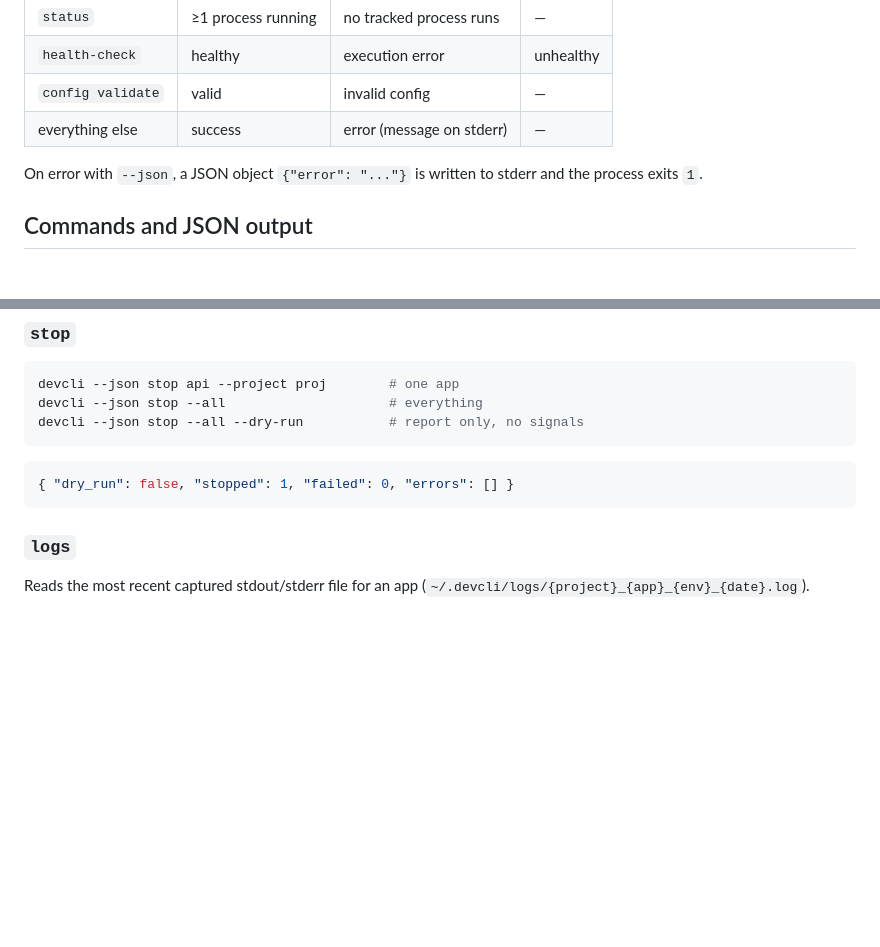
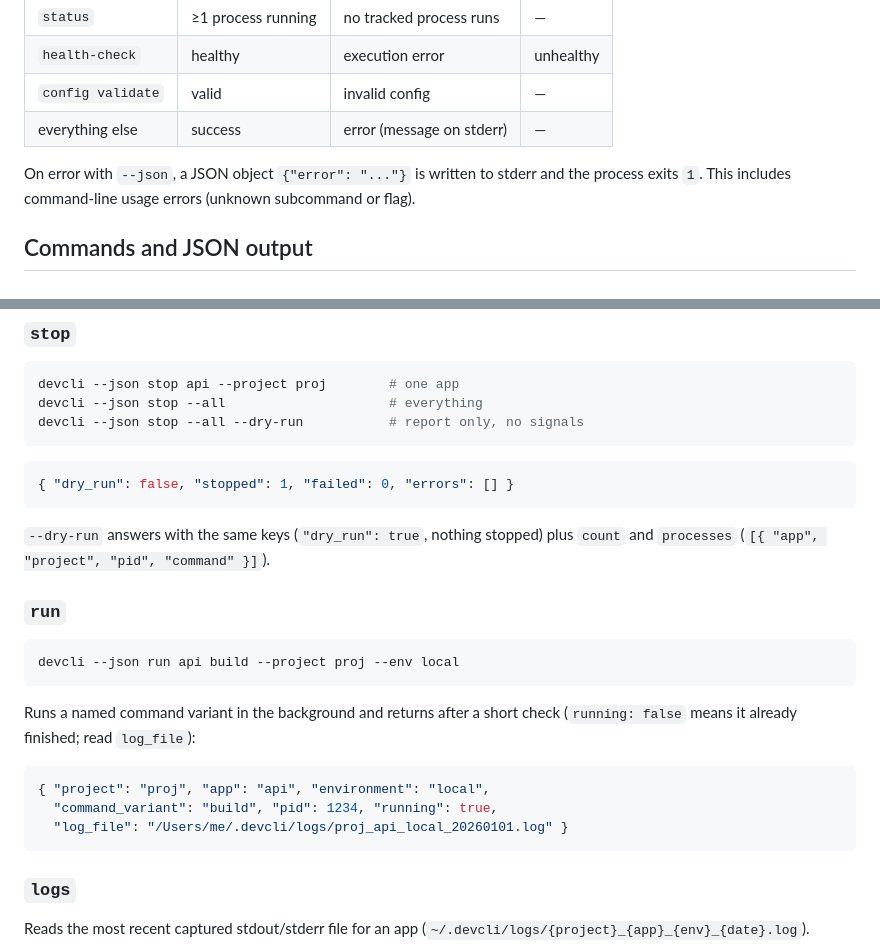
Before and after one commit to xDelph/devcli, a Markdown page: AGENTS.md, 2 parts joined by grey strips. GitHub-like rendering; blank space fills up the shorter version.

Commit message:
docs(agents): document run, the dry-run shape and JSON usage errors
`run` now has a JSON answer, `stop --dry-run` shares the keys of a real
stop, and usage errors follow the `{"error"}` contract under `--json`.

Co-Authored-By: Claude Opus 5.5 <noreply@anthropic.com>

````diff
--- a/AGENTS.md
+++ b/AGENTS.md
@@ -40,7 +40,8 @@ Colors are automatically disabled when stdout is not a TTY.
 | everything else | success           | error (message on stderr) | —        |
 
 On error with `--json`, a JSON object `{"error": "..."}` is written to stderr
-and the process exits `1`.
+and the process exits `1`. This includes command-line usage errors (unknown
+subcommand or flag).
 
 ## Commands and JSON output
 
@@ -82,6 +83,24 @@ devcli --json stop --all --dry-run           # report only, no signals
 
 ```json
 { "dry_run": false, "stopped": 1, "failed": 0, "errors": [] }
+```
+
+`--dry-run` answers with the same keys (`"dry_run": true`, nothing stopped)
+plus `count` and `processes` (`[{ "app", "project", "pid", "command" }]`).
+
+### `run`
+
+```bash
+devcli --json run api build --project proj --env local
+```
+
+Runs a named command variant in the background and returns after a short
+check (`running: false` means it already finished; read `log_file`):
+
+```json
+{ "project": "proj", "app": "api", "environment": "local",
+  "command_variant": "build", "pid": 1234, "running": true,
+  "log_file": "/Users/me/.devcli/logs/proj_api_local_20260101.log" }
 ```
 
 ### `logs`
````
